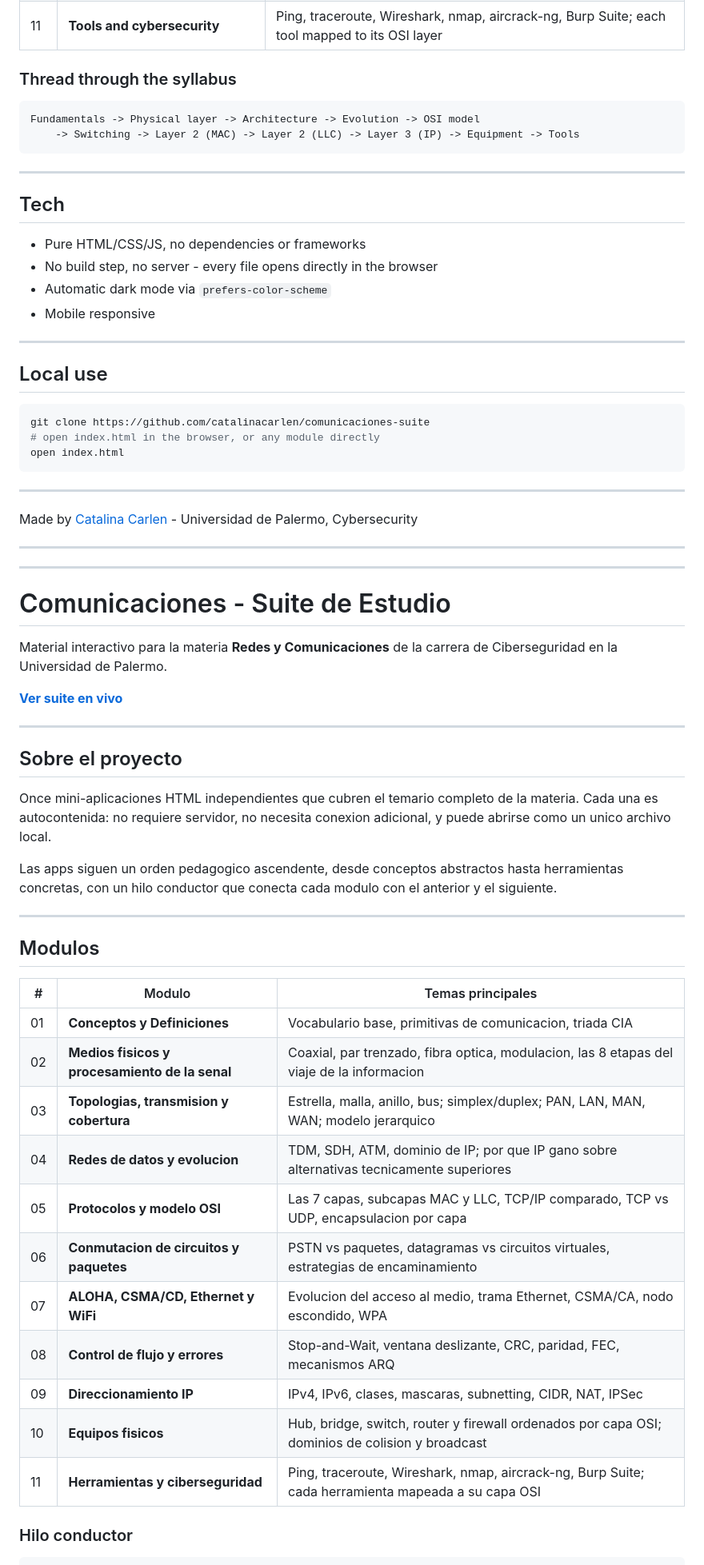
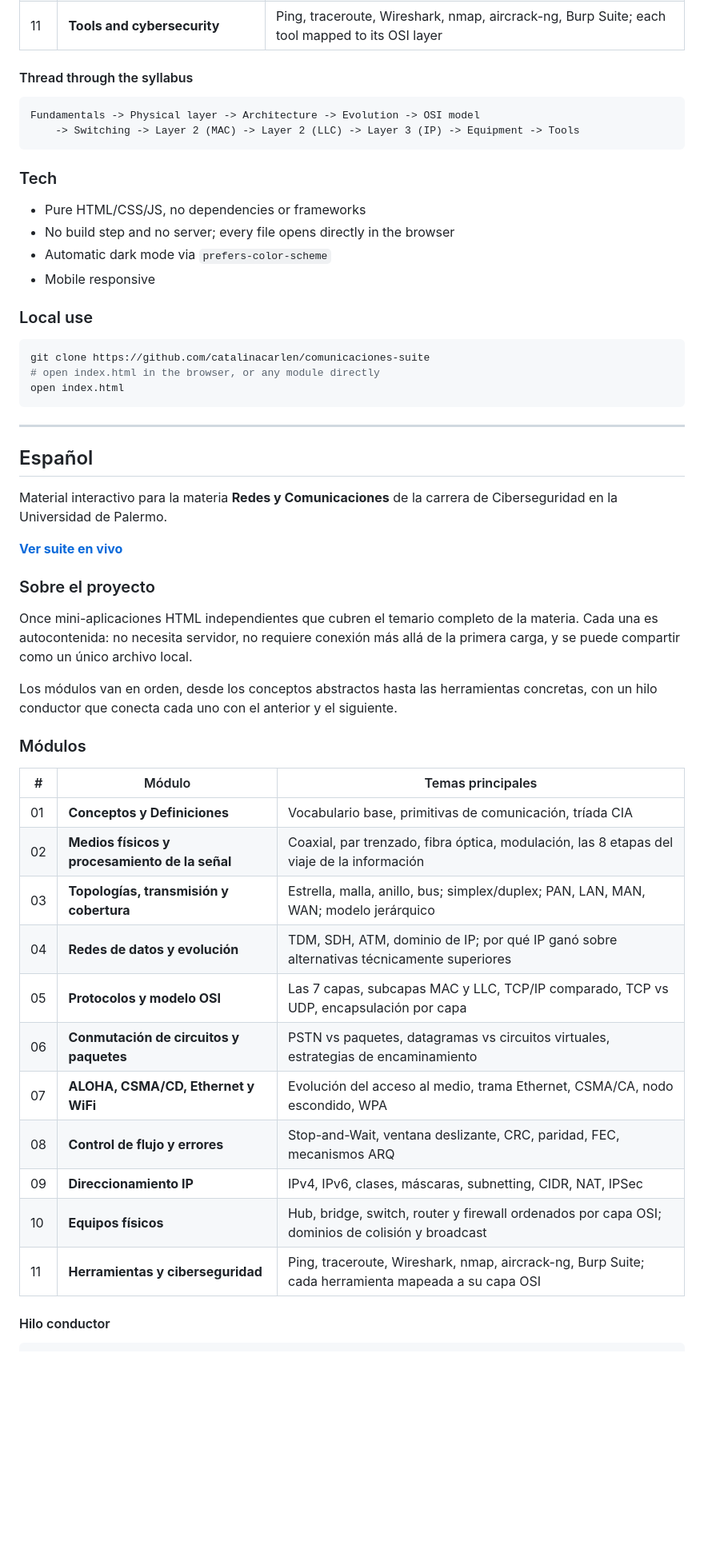
Before and after one commit to catalinacarlen/comunicaciones-suite, a Markdown page: README.md, the part around one of its changes. Shown at 80% size. Rendered like a GitHub page; blank space fills up the shorter version.

Commit message:
docs: restructure README into separate EN/ES sections, remove AI-style phrasing

````diff
--- a/README.md
+++ b/README.md
@@ -30,25 +32,21 @@ The apps follow an ascending pedagogical order - from abstract concepts down to
 | 10 | **Physical equipment** | Hub, bridge, switch, router, and firewall ordered by OSI layer; collision and broadcast domains |
 | 11 | **Tools and cybersecurity** | Ping, traceroute, Wireshark, nmap, aircrack-ng, Burp Suite; each tool mapped to its OSI layer |
 
-### Thread through the syllabus
+#### Thread through the syllabus
 
 ```
 Fundamentals -> Physical layer -> Architecture -> Evolution -> OSI model
     -> Switching -> Layer 2 (MAC) -> Layer 2 (LLC) -> Layer 3 (IP) -> Equipment -> Tools
 ```
 
----
-
-## Tech
+### Tech
 
 - Pure HTML/CSS/JS, no dependencies or frameworks
-- No build step, no server - every file opens directly in the browser
+- No build step and no server; every file opens directly in the browser
 - Automatic dark mode via `prefers-color-scheme`
 - Mobile responsive
 
----
-
-## Local use
+### Local use
 
 ```bash
 git clone https://github.com/catalinacarlen/comunicaciones-suite
@@ -58,43 +56,34 @@ open index.html
 
 ---
 
-Made by [Catalina Carlen](https://github.com/catalinacarlen) - Universidad de Palermo, Cybersecurity
-
----
----
-
-# Comunicaciones - Suite de Estudio
+## Español
 
 Material interactivo para la materia **Redes y Comunicaciones** de la carrera de Ciberseguridad en la Universidad de Palermo.
 
 **[Ver suite en vivo](https://catalinacarlen.github.io/comunicaciones-suite/index.html)**
 
----
+### Sobre el proyecto
 
-## Sobre el proyecto
+Once mini-aplicaciones HTML independientes que cubren el temario completo de la materia. Cada una es autocontenida: no necesita servidor, no requiere conexión más allá de la primera carga, y se puede compartir como un único archivo local.
 
-Once mini-aplicaciones HTML independientes que cubren el temario completo de la materia. Cada una es autocontenida: no requiere servidor, no necesita conexion adicional, y puede abrirse como un unico archivo local.
+Los módulos van en orden, desde los conceptos abstractos hasta las herramientas concretas, con un hilo conductor que conecta cada uno con el anterior y el siguiente.
 
-Las apps siguen un orden pedagogico ascendente, desde conceptos abstractos hasta herramientas concretas, con un hilo conductor que conecta cada modulo con el anterior y el siguiente.
+### Módulos
 
----
-
-## Modulos
-
-| # | Modulo | Temas principales |
+| # | Módulo | Temas principales |
 |---|--------|-------------------|
-| 01 | **Conceptos y Definiciones** | Vocabulario base, primitivas de comunicacion, triada CIA |
-| 02 | **Medios fisicos y procesamiento de la senal** | Coaxial, par trenzado, fibra optica, modulacion, las 8 etapas del viaje de la informacion |
-| 03 | **Topologias, transmision y cobertura** | Estrella, malla, anillo, bus; simplex/duplex; PAN, LAN, MAN, WAN; modelo jerarquico |
-| 04 | **Redes de datos y evolucion** | TDM, SDH, ATM, dominio de IP; por que IP gano sobre alternativas tecnicamente superiores |
-| 05 | **Protocolos y modelo OSI** | Las 7 capas, subcapas MAC y LLC, TCP/IP comparado, TCP vs UDP, encapsulacion por capa |
-| 06 | **Conmutacion de circuitos y paquetes** | PSTN vs paquetes, datagramas vs circuitos virtuales, estrategias de encaminamiento |
-| 07 | **ALOHA, CSMA/CD, Ethernet y WiFi** | Evolucion del acceso al medio, trama Ethernet, CSMA/CA, nodo escondido, WPA |
+| 01 | **Conceptos y Definiciones** | Vocabulario base, primitivas de comunicación, tríada CIA |
+| 02 | **Medios físicos y procesamiento de la señal** | Coaxial, par trenzado, fibra óptica, modulación, las 8 etapas del viaje de la información |
+| 03 | **Topologías, transmisión y cobertura** | Estrella, malla, anillo, bus; simplex/duplex; PAN, LAN, MAN, WAN; modelo jerárquico |
+| 04 | **Redes de datos y evolución** | TDM, SDH, ATM, dominio de IP; por qué IP ganó sobre alternativas técnicamente superiores |
+| 05 | **Protocolos y modelo OSI** | Las 7 capas, subcapas MAC y LLC, TCP/IP comparado, TCP vs UDP, encapsulación por capa |
+| 06 | **Conmutación de circuitos y paquetes** | PSTN vs paquetes, datagramas vs circuitos virtuales, estrategias de encaminamiento |
+| 07 | **ALOHA, CSMA/CD, Ethernet y WiFi** | Evolución del acceso al medio, trama Ethernet, CSMA/CA, nodo escondido, WPA |
 | 08 | **Control de flujo y errores** | Stop-and-Wait, ventana deslizante, CRC, paridad, FEC, mecanismos ARQ |
-| 09 | **Direccionamiento IP** | IPv4, IPv6, clases, mascaras, subnetting, CIDR, NAT, IPSec |
-| 10 | **Equipos fisicos** | Hub, bridge, switch, router y firewall ordenados por capa OSI; dominios de colision y broadcast |
+| 09 | **Direccionamiento IP** | IPv4, IPv6, clases, máscaras, subnetting, CIDR, NAT, IPSec |
+| 10 | **Equipos físicos** | Hub, bridge, switch, router y firewall ordenados por capa OSI; dominios de colisión y broadcast |
 | 11 | **Herramientas y ciberseguridad** | Ping, traceroute, Wireshark, nmap, aircrack-ng, Burp Suite; cada herramienta mapeada a su capa OSI |
 
-### Hilo conductor
+#### Hilo conductor
 
 ```
````
Also changed, not shown: other parts of README.md (+20 -22 lines).
